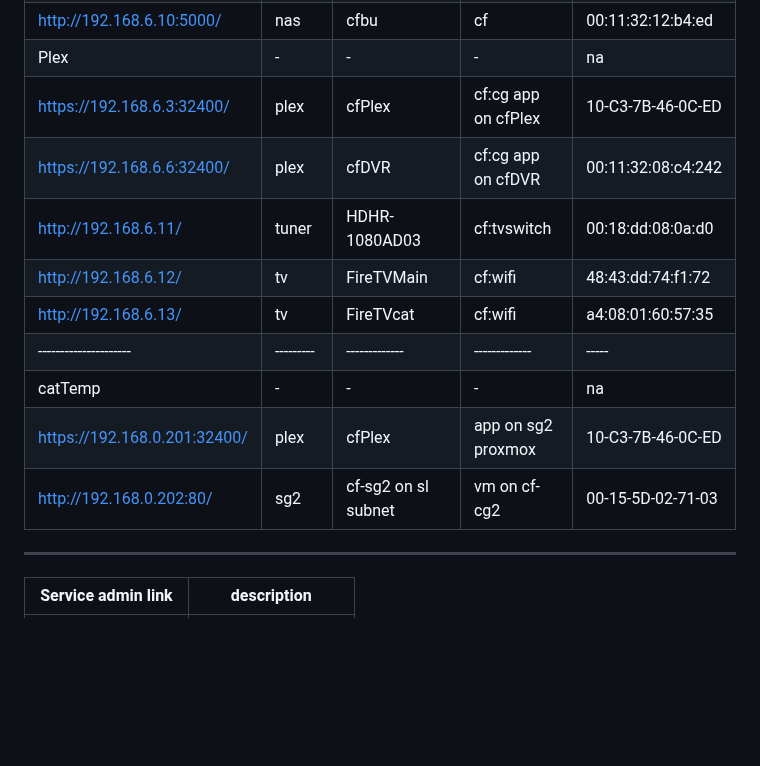
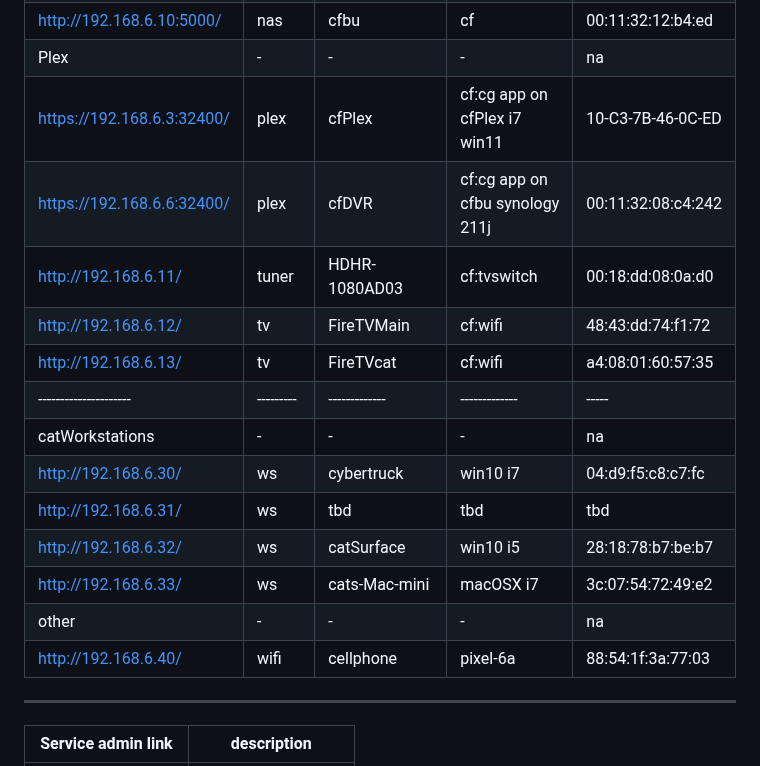
Before and after one commit to 2cld/cf, a Markdown page: docs/README.md, the part around the change. Rendered like a GitHub page; blank space fills up the shorter version.

```diff
--- a/docs/README.md
+++ b/docs/README.md
@@ -19,16 +19,19 @@
 | [https://192.168.6.9/](https://192.168.6.9/) | dg | git | vm on cg2 | 02:30:48:35:ea:a0 |
 | [http://192.168.6.10:5000/](http://192.168.6.10:5000/) | nas | cfbu | cf | 00:11:32:12:b4:ed|
 | Plex | - | - | - | na |
-| [https://192.168.6.3:32400/](https://192.168.6.3:32400/) | plex | cfPlex | cf:cg app on cfPlex | 10-C3-7B-46-0C-ED |
-| [https://192.168.6.6:32400/](https://192.168.6.6:32400/) | plex | cfDVR | cf:cg app on cfDVR | 00:11:32:08:c4:242 |
+| [https://192.168.6.3:32400/](https://192.168.6.3:32400/) | plex | cfPlex | cf:cg app on cfPlex i7 win11 | 10-C3-7B-46-0C-ED |
+| [https://192.168.6.6:32400/](https://192.168.6.6:32400/) | plex | cfDVR | cf:cg app on cfbu synology 211j | 00:11:32:08:c4:242 |
 | [http://192.168.6.11/](http://192.168.6.11/) | tuner | HDHR-1080AD03 | cf:tvswitch | 00:18:dd:08:0a:d0 |
 | [http://192.168.6.12/](http://192.168.6.12/) | tv | FireTVMain | cf:wifi | 48:43:dd:74:f1:72	|
 | [http://192.168.6.13/](http://192.168.6.13/) | tv | FireTVcat | cf:wifi | a4:08:01:60:57:35	|
 |---------------------|---------|-------------|-------------|-----|
-| catTemp | - | - | - | na |
-| [https://192.168.0.201:32400/](https://192.168.0.201:32400/) | plex | cfPlex | app on sg2 proxmox | 10-C3-7B-46-0C-ED |
-| [http://192.168.0.202:80/](http://192.168.0.202:80/) | sg2 | cf-sg2 on sl subnet | vm on cf-cg2 | 00-15-5D-02-71-03 |
-
+| catWorkstations | - | - | - | na |
+| [http://192.168.6.30/](http://192.168.6.30/) | ws | cybertruck | win10 i7 | 04:d9:f5:c8:c7:fc	|
+| [http://192.168.6.31/](http://192.168.6.31/) | ws | tbd | tbd| tbd	|
+| [http://192.168.6.32/](http://192.168.6.32/) | ws | catSurface | win10 i5 | 28:18:78:b7:be:b7	|
+| [http://192.168.6.33/](http://192.168.6.33/) | ws | cats-Mac-mini | macOSX i7 | 3c:07:54:72:49:e2	|
+| other | - | - | - | na |
+| [http://192.168.6.40/](http://192.168.6.40/) | wifi | cellphone | pixel-6a | 88:54:1f:3a:77:03	|
 ---
 
 | Service admin link | description |
```
